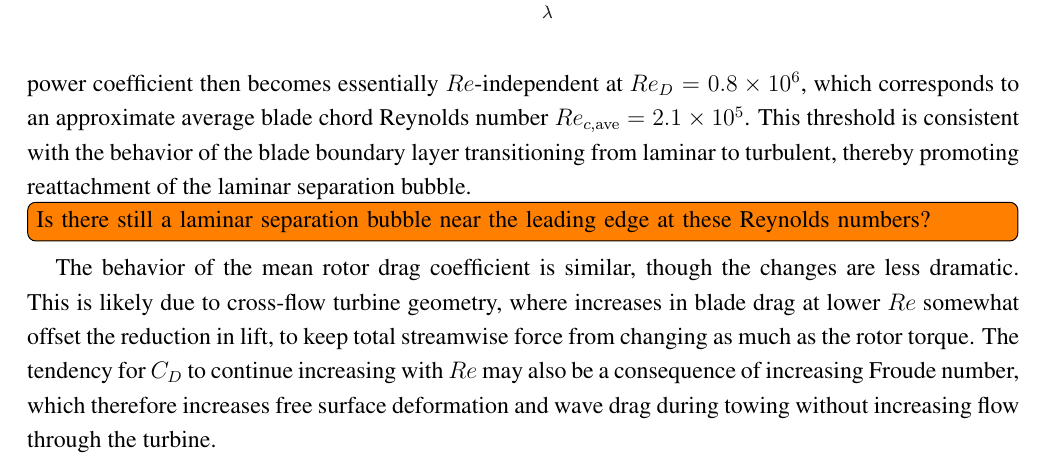
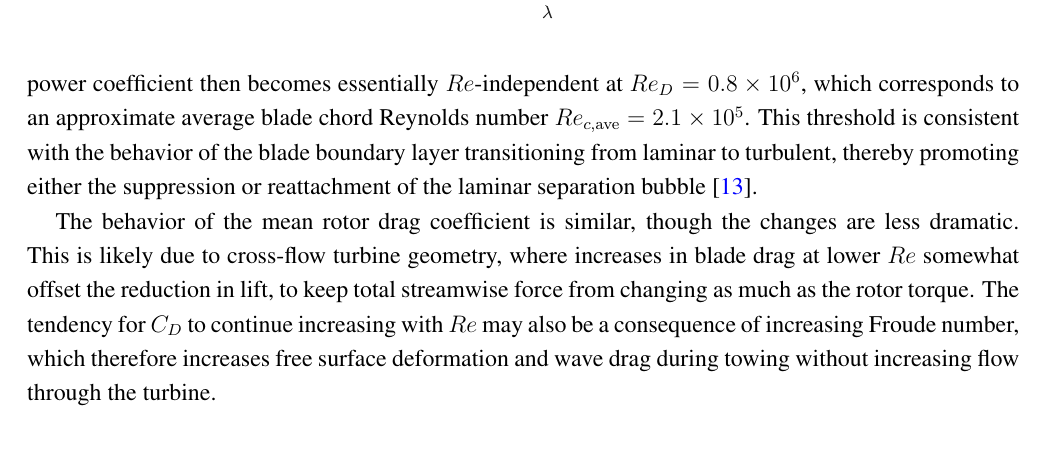
Before and after one commit to petebachant/CFT-Re-dep-paper, a LaTeX paper (paper.tex): part of page 10 of 18, cut so that both start at the same text. Compiled offline with pdfLaTeX.

Commit message:
Address separation bubble comment

```diff
--- a/paper.tex
+++ b/paper.tex
@@ -497,10 +497,8 @@ coefficient then becomes  essentially $Re$-independent at $Re_D = 0.8 \times
 10^6$, which corresponds to an approximate average blade chord Reynolds number
 $Re_{c, \mathrm{ave}} = 2.1 \times 10^5$. This threshold is consistent with the
 behavior of the blade boundary layer transitioning from laminar to turbulent,
-thereby promoting reattachment of the laminar separation bubble.
-
-\todo[inline]{Is there still a laminar separation bubble near the leading edge
-    at these Reynolds numbers?}
+thereby promoting either the suppression or reattachment of the laminar
+separation bubble \cite{Lissaman1983}.
 
 The behavior of the mean rotor drag coefficient is similar, though the changes
 are less dramatic. This is likely due to cross-flow turbine geometry, where
```
